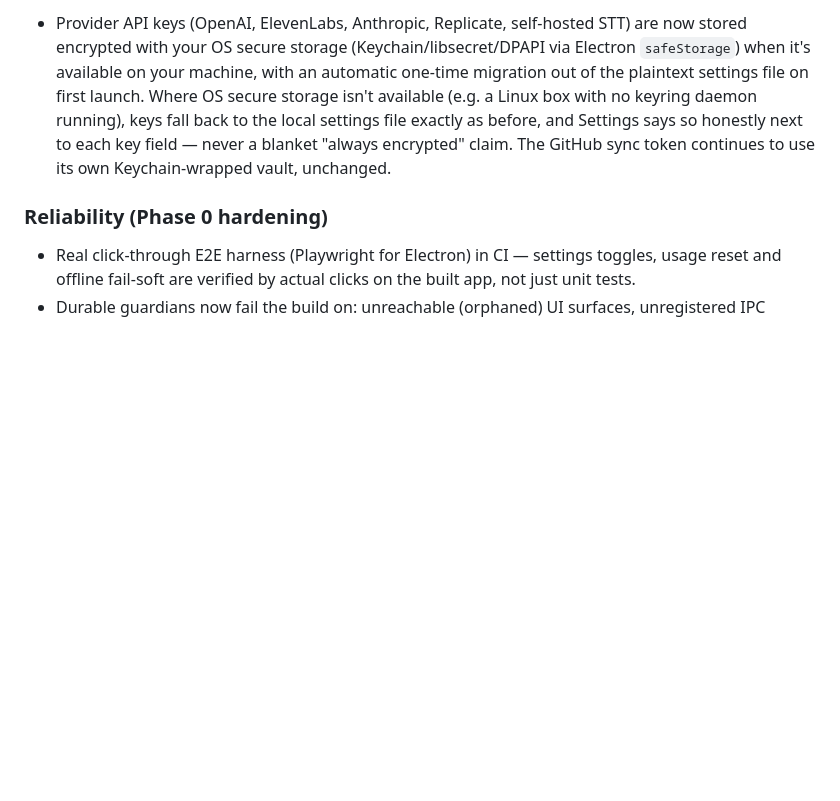
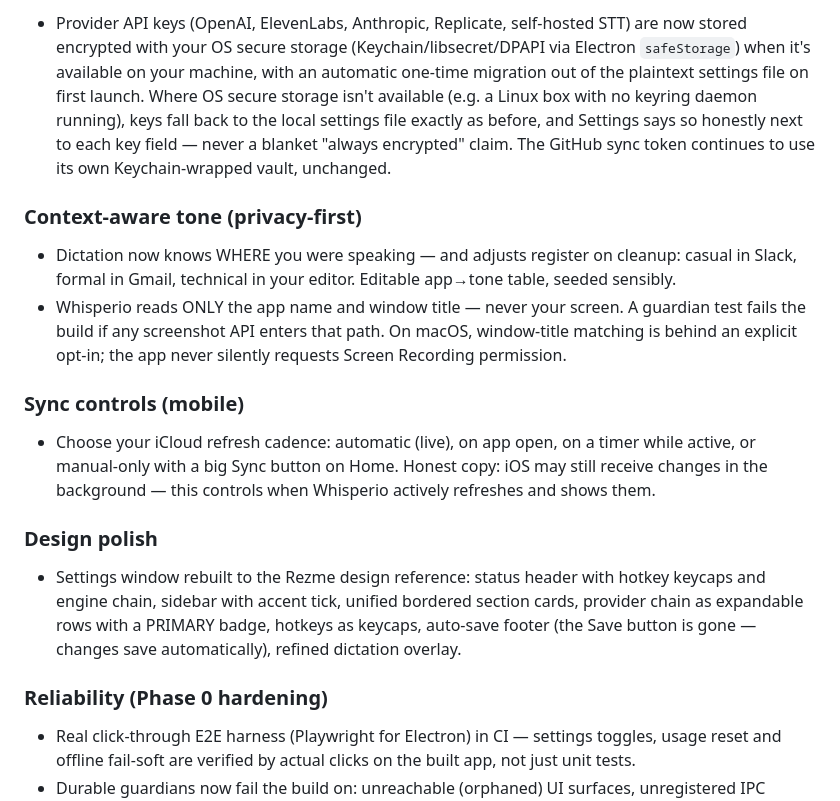
Before and after one commit to draenger/whisperio, a Markdown page: desktop/CHANGELOG.md, the part around the change. Rendered like a GitHub page; blank space fills up the shorter version.

Commit message:
docs(desktop): v1.5.0 changelog — tone, sync-controls, design polish

```diff
--- a/desktop/CHANGELOG.md
+++ b/desktop/CHANGELOG.md
@@ -75,6 +75,28 @@ any AI backend you want (including none), and a bill you can see.
   to each key field — never a blanket "always encrypted" claim. The GitHub
   sync token continues to use its own Keychain-wrapped vault, unchanged.
 
+### Context-aware tone (privacy-first)
+- Dictation now knows WHERE you were speaking — and adjusts register on
+  cleanup: casual in Slack, formal in Gmail, technical in your editor.
+  Editable app→tone table, seeded sensibly.
+- Whisperio reads ONLY the app name and window title — never your screen.
+  A guardian test fails the build if any screenshot API enters that path.
+  On macOS, window-title matching is behind an explicit opt-in; the app
+  never silently requests Screen Recording permission.
+
+### Sync controls (mobile)
+- Choose your iCloud refresh cadence: automatic (live), on app open, on a
+  timer while active, or manual-only with a big Sync button on Home.
+  Honest copy: iOS may still receive changes in the background — this
+  controls when Whisperio actively refreshes and shows them.
+
+### Design polish
+- Settings window rebuilt to the Rezme design reference: status header with
+  hotkey keycaps and engine chain, sidebar with accent tick, unified bordered
+  section cards, provider chain as expandable rows with a PRIMARY badge,
+  hotkeys as keycaps, auto-save footer (the Save button is gone — changes
+  save automatically), refined dictation overlay.
+
 ### Reliability (Phase 0 hardening)
 - Real click-through E2E harness (Playwright for Electron) in CI — settings
   toggles, usage reset and offline fail-soft are verified by actual clicks on
```
